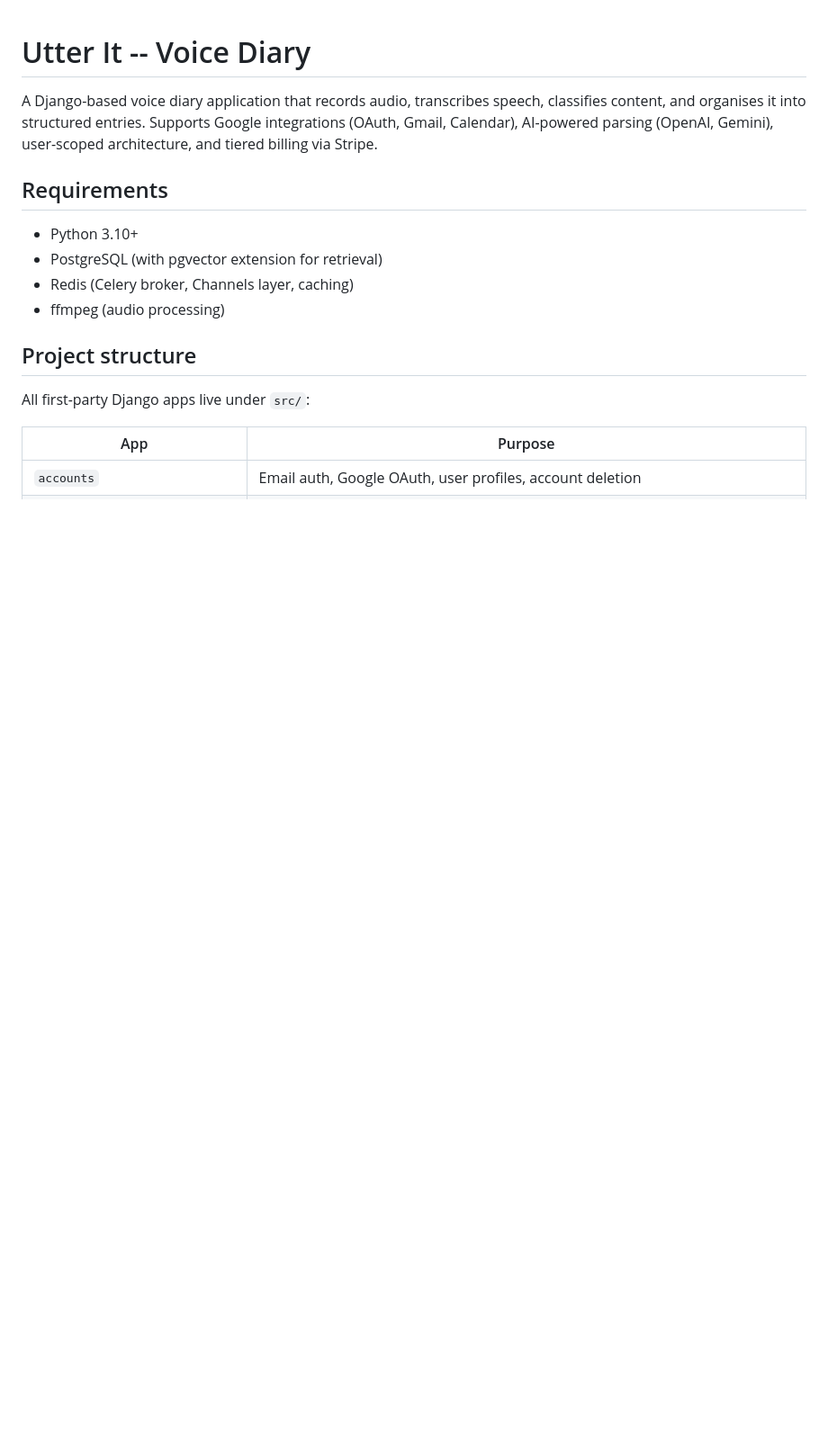
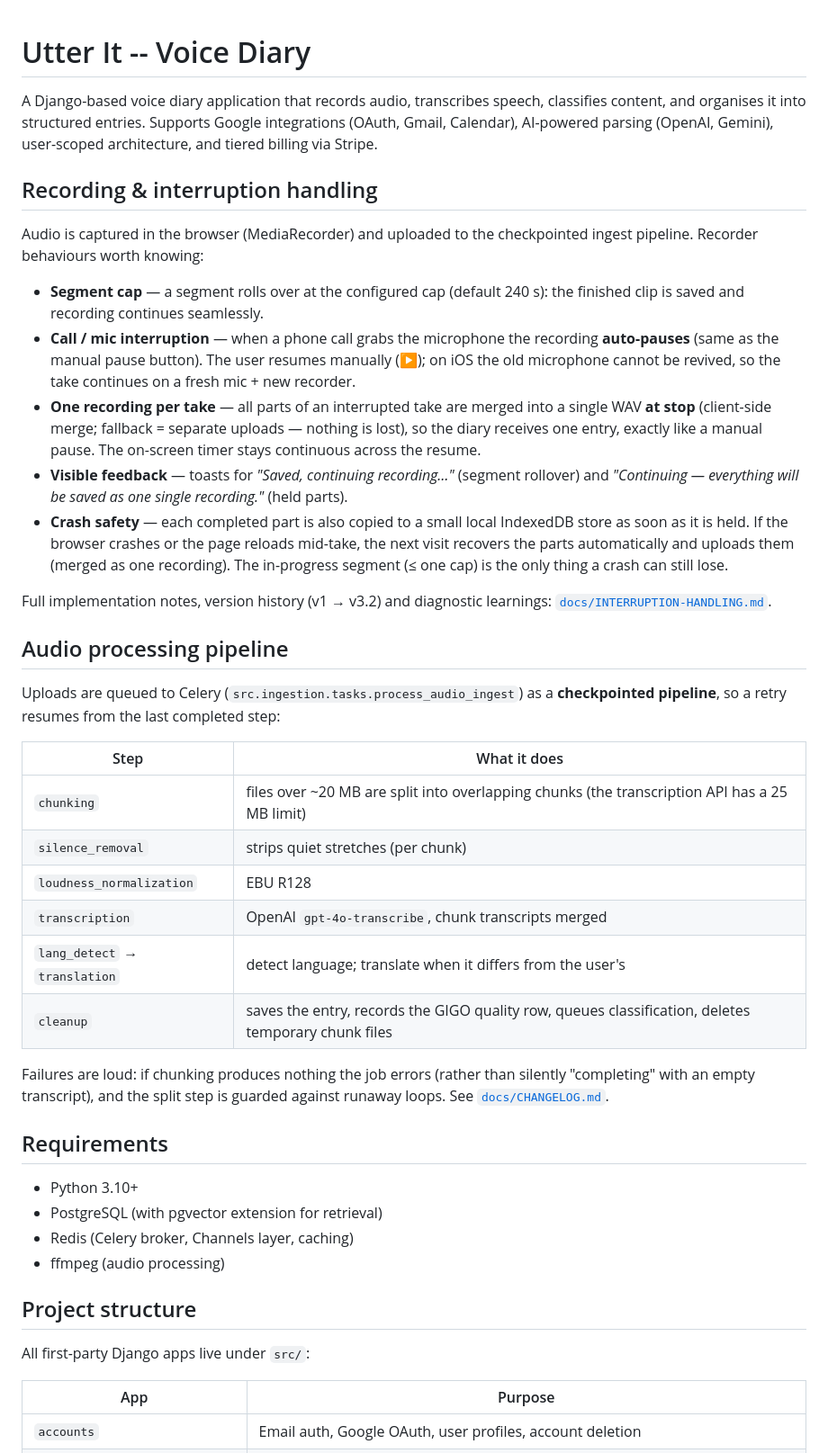
Before and after one commit to neopmpmtj/unencrypted_utter_it_voice_diary_user_id_only, a Markdown page: README.md, the part around one of its changes. Shown at 90% size. Rendered like a GitHub page; blank space fills up the shorter version.

Commit message:
docs: README recording/pipeline sections, CHANGELOG for the 2026-09-15 run, deploy-time disk troubleshooting

```diff
--- a/README.md
+++ b/README.md
@@ -1,6 +1,50 @@
 # Utter It -- Voice Diary
 
 A Django-based voice diary application that records audio, transcribes speech, classifies content, and organises it into structured entries. Supports Google integrations (OAuth, Gmail, Calendar), AI-powered parsing (OpenAI, Gemini), user-scoped architecture, and tiered billing via Stripe.
+
+## Recording & interruption handling
+
+Audio is captured in the browser (MediaRecorder) and uploaded to the checkpointed
+ingest pipeline. Recorder behaviours worth knowing:
+
+- **Segment cap** — a segment rolls over at the configured cap (default 240 s): the
+  finished clip is saved and recording continues seamlessly.
+- **Call / mic interruption** — when a phone call grabs the microphone the recording
+  **auto-pauses** (same as the manual pause button). The user resumes manually (▶); on
+  iOS the old microphone cannot be revived, so the take continues on a fresh mic +
+  new recorder.
+- **One recording per take** — all parts of an interrupted take are merged into a
+  single WAV **at stop** (client-side merge; fallback = separate uploads — nothing is
+  lost), so the diary receives one entry, exactly like a manual pause. The on-screen
+  timer stays continuous across the resume.
+- **Visible feedback** — toasts for *"Saved, continuing recording…"* (segment rollover)
+  and *"Continuing — everything will be saved as one single recording."* (held parts).
+- **Crash safety** — each completed part is also copied to a small local IndexedDB
+  store as soon as it is held. If the browser crashes or the page reloads mid-take,
+  the next visit recovers the parts automatically and uploads them (merged as one
+  recording). The in-progress segment (≤ one cap) is the only thing a crash can still
+  lose.
+
+Full implementation notes, version history (v1 → v3.2) and diagnostic learnings:
+[`docs/INTERRUPTION-HANDLING.md`](docs/INTERRUPTION-HANDLING.md).
+
+## Audio processing pipeline
+
+Uploads are queued to Celery (`src.ingestion.tasks.process_audio_ingest`) as a
+**checkpointed pipeline**, so a retry resumes from the last completed step:
+
+| Step | What it does |
+|------|----------------|
+| `chunking` | files over ~20 MB are split into overlapping chunks (the transcription API has a 25 MB limit) |
+| `silence_removal` | strips quiet stretches (per chunk) |
+| `loudness_normalization` | EBU R128 |
+| `transcription` | OpenAI `gpt-4o-transcribe`, chunk transcripts merged |
+| `lang_detect` → `translation` | detect language; translate when it differs from the user's |
+| `cleanup` | saves the entry, records the GIGO quality row, queues classification, deletes temporary chunk files |
+
+Failures are loud: if chunking produces nothing the job errors (rather than silently
+"completing" with an empty transcript), and the split step is guarded against runaway
+loops. See [`docs/CHANGELOG.md`](docs/CHANGELOG.md).
 
 ## Requirements
 
```
Also changed, not shown: other parts of README.md (+10 -0 lines), docs/CHANGELOG.md (added, +62 -0 lines), docs/DEPLOYMENT.md (+21 -0 lines).
